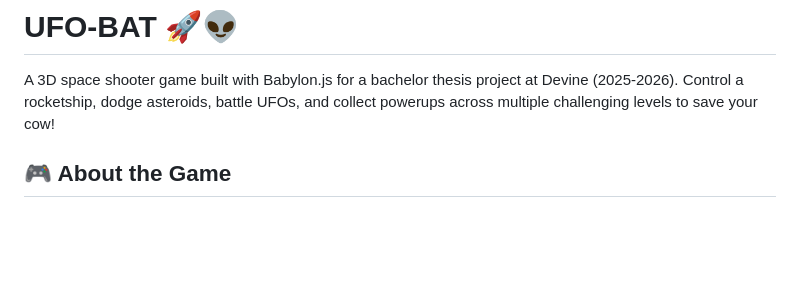
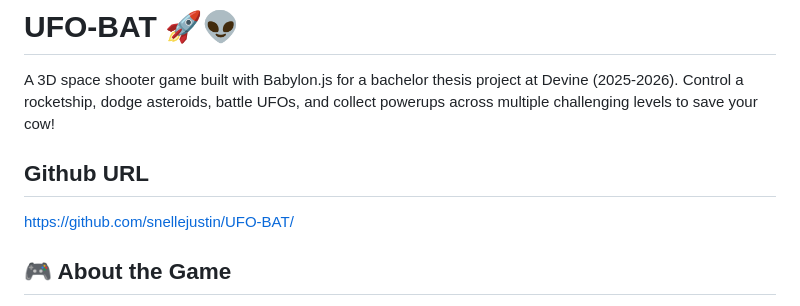
Before and after one commit to snellejustin/UFO-BAT, a Markdown page: README.md, the part around the change. GitHub-like rendering; blank space fills up the shorter version.

Commit message:
added github link to readme

```diff
--- a/README.md
+++ b/README.md
@@ -1,6 +1,10 @@
 # UFO-BAT 🚀👽
 
 A 3D space shooter game built with Babylon.js for a bachelor thesis project at Devine (2025-2026). Control a rocketship, dodge asteroids, battle UFOs, and collect powerups across multiple challenging levels to save your cow!
+
+## Github URL
+
+https://github.com/snellejustin/UFO-BAT/
 
 ## 🎮 About the Game
 
```
